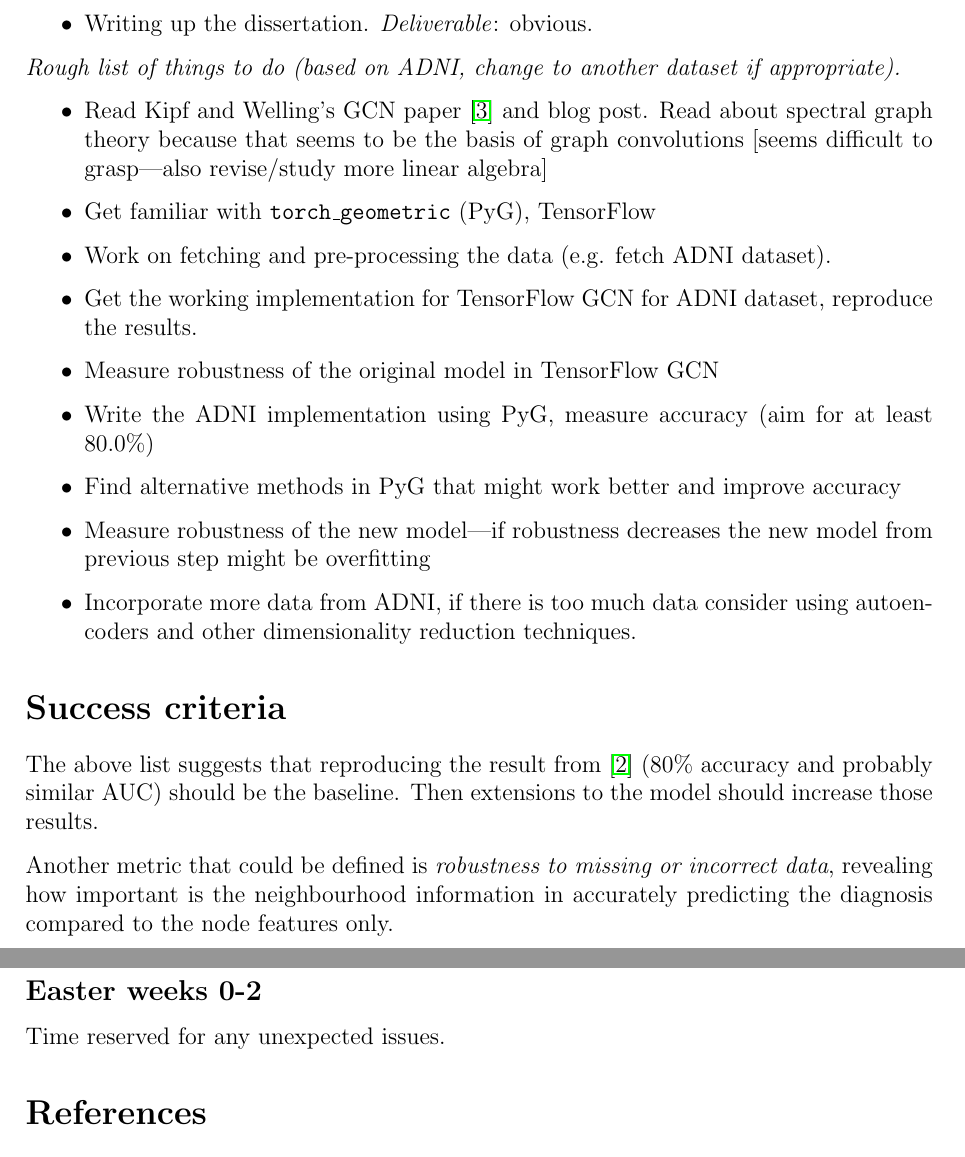
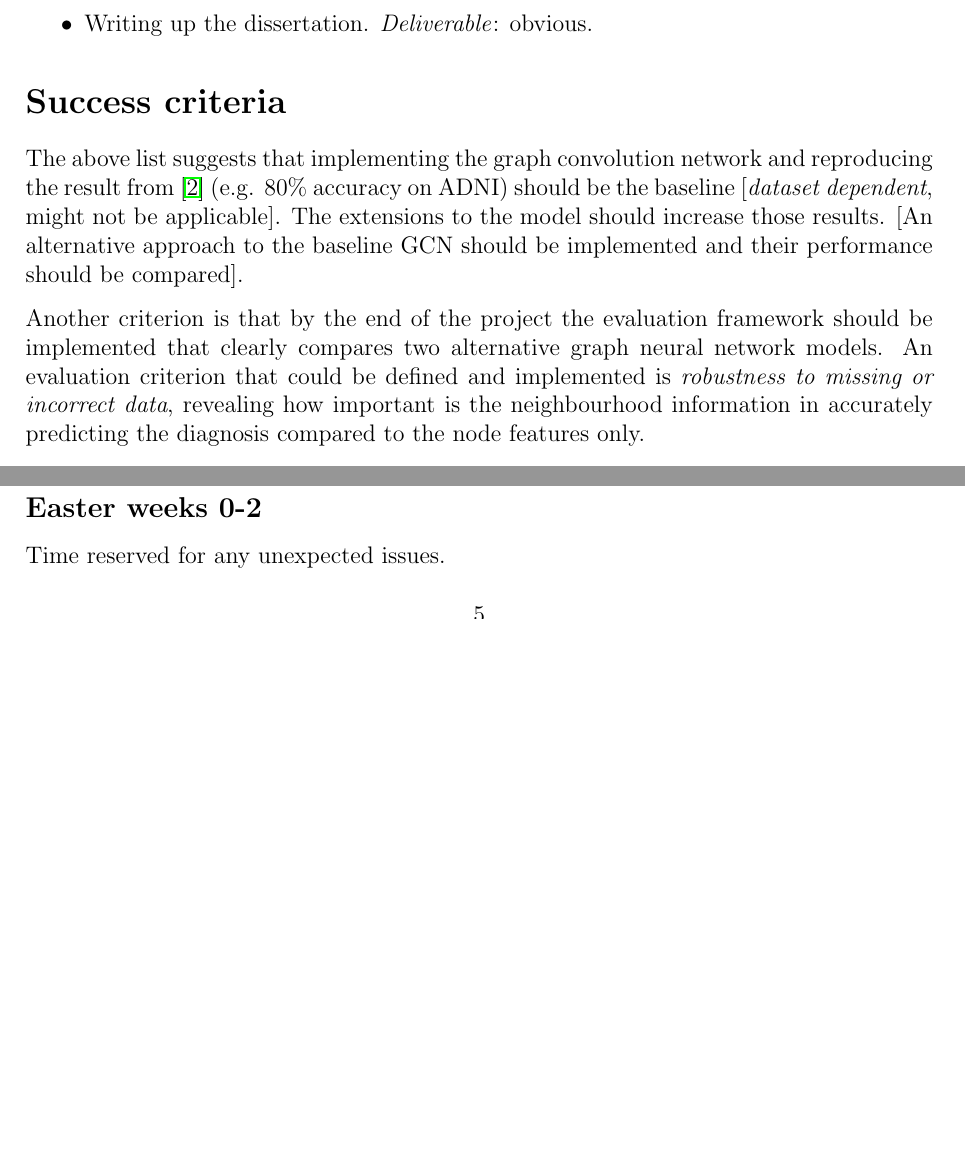
Before and after one commit to kamilest/cst-ii-dissertation, a LaTeX document (stankeviciute_project_proposal.tex): two parts of pages 4 and 6 of 6 before the commit and two parts of pages 4 and 5 of 6 after it, joined at a grey line, cut so that both start at the same text, the shorter picture padded with empty space. Compiled offline with pdfLaTeX.

Commit message:
Comment out rough to-do list.

```diff
--- a/stankeviciute_project_proposal.tex
+++ b/stankeviciute_project_proposal.tex
@@ -125,18 +125,18 @@ List of explicit \textbf{deliverables}.
 \end{itemize}
 
 
-\textit{Rough list of things to do (based on ADNI, change to another dataset if appropriate).}
-\begin{itemize}
-  \item Read Kipf and Welling's GCN paper \cite{kipf2017semi} and blog post. Read about spectral graph theory because that seems to be the basis of graph convolutions [seems difficult to grasp—also revise/study more linear algebra]
-  \item Get familiar with \texttt{torch\_geometric} (PyG), TensorFlow
-  \item Work on fetching and pre-processing the data (e.g. fetch ADNI dataset).
-  \item Get the working implementation for TensorFlow GCN for ADNI dataset, reproduce the results.
-  \item Measure robustness of the original model in TensorFlow GCN
-  \item Write the ADNI implementation using PyG, measure accuracy (aim for at least 80.0\%)
-  \item Find alternative methods in PyG that might work better and improve accuracy
-  \item Measure robustness of the new model—if robustness decreases the new model from previous step might be overfitting
-  \item Incorporate more data from ADNI, if there is too much data consider using autoencoders and other dimensionality reduction techniques.
-\end{itemize}
+% \textit{Rough list of things to do (based on ADNI, change to another dataset if appropriate).}
+% \begin{itemize}
+%   \item Read Kipf and Welling's GCN paper \cite{kipf2017semi} and blog post. Read about spectral graph theory because that seems to be the basis of graph convolutions [seems difficult to grasp—also revise/study more linear algebra]
+%   \item Get familiar with \texttt{torch\_geometric} (PyG), TensorFlow
+%   \item Work on fetching and pre-processing the data (e.g. fetch ADNI dataset).
+%   \item Get the working implementation for TensorFlow GCN for ADNI dataset, reproduce the results.
+%   \item Measure robustness of the original model in TensorFlow GCN
+%   \item Write the ADNI implementation using PyG, measure accuracy (aim for at least 80.0\%)
+%   \item Find alternative methods in PyG that might work better and improve accuracy
+%   \item Measure robustness of the new model—if robustness decreases the new model from previous step might be overfitting
+%   \item Incorporate more data from ADNI, if there is too much data consider using autoencoders and other dimensionality reduction techniques.
+% \end{itemize}
 
 \section*{Success criteria}
 
@@ -149,9 +149,9 @@ List of explicit \textbf{deliverables}.
 % \end{itemize}
 
 
-The above list suggests that reproducing the result from \cite{parisot2018disease} (80\% accuracy and probably similar AUC) should be the baseline. Then extensions to the model should increase those results.
+The above list suggests that implementing the graph convolution network and reproducing the result from \cite{parisot2018disease} (e.g. 80\% accuracy on ADNI) should be the baseline [\textit{dataset dependent}, might not be applicable]. The extensions to the model should increase those results. [An alternative approach to the baseline GCN should be implemented and their performance should be compared].
 
-Another metric that could be defined is \textit{robustness to missing or incorrect data}, revealing how important is the neighbourhood information in accurately predicting the diagnosis compared to the node features only.
+Another criterion is that by the end of the project the evaluation framework should be implemented that clearly compares two alternative graph neural network models. An evaluation criterion that could be defined and implemented is \textit{robustness to missing or incorrect data}, revealing how important is the neighbourhood information in accurately predicting the diagnosis compared to the node features only.
 
 \section*{Possible extensions}
 % Potential further envisaged evaluation metrics or extensions.
```
